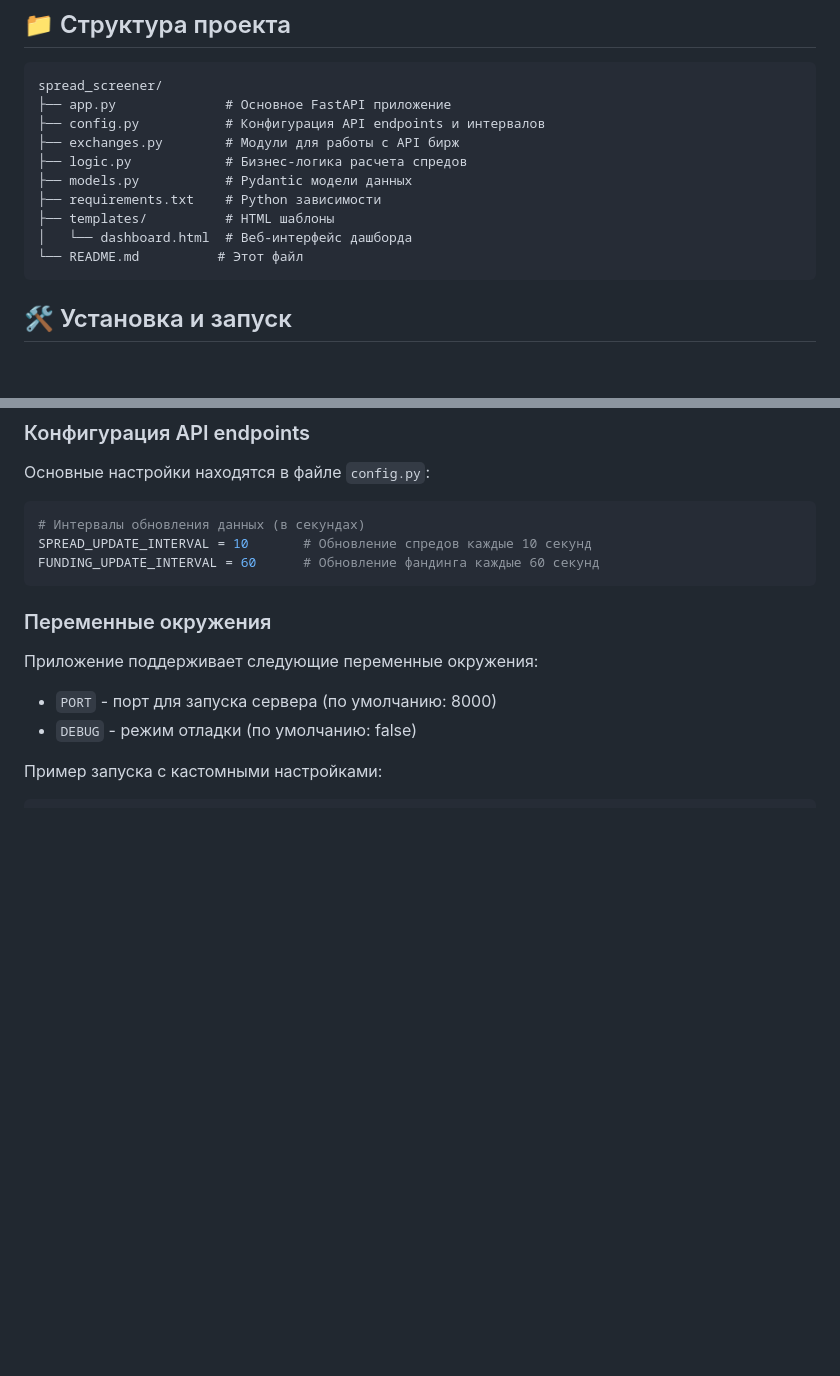
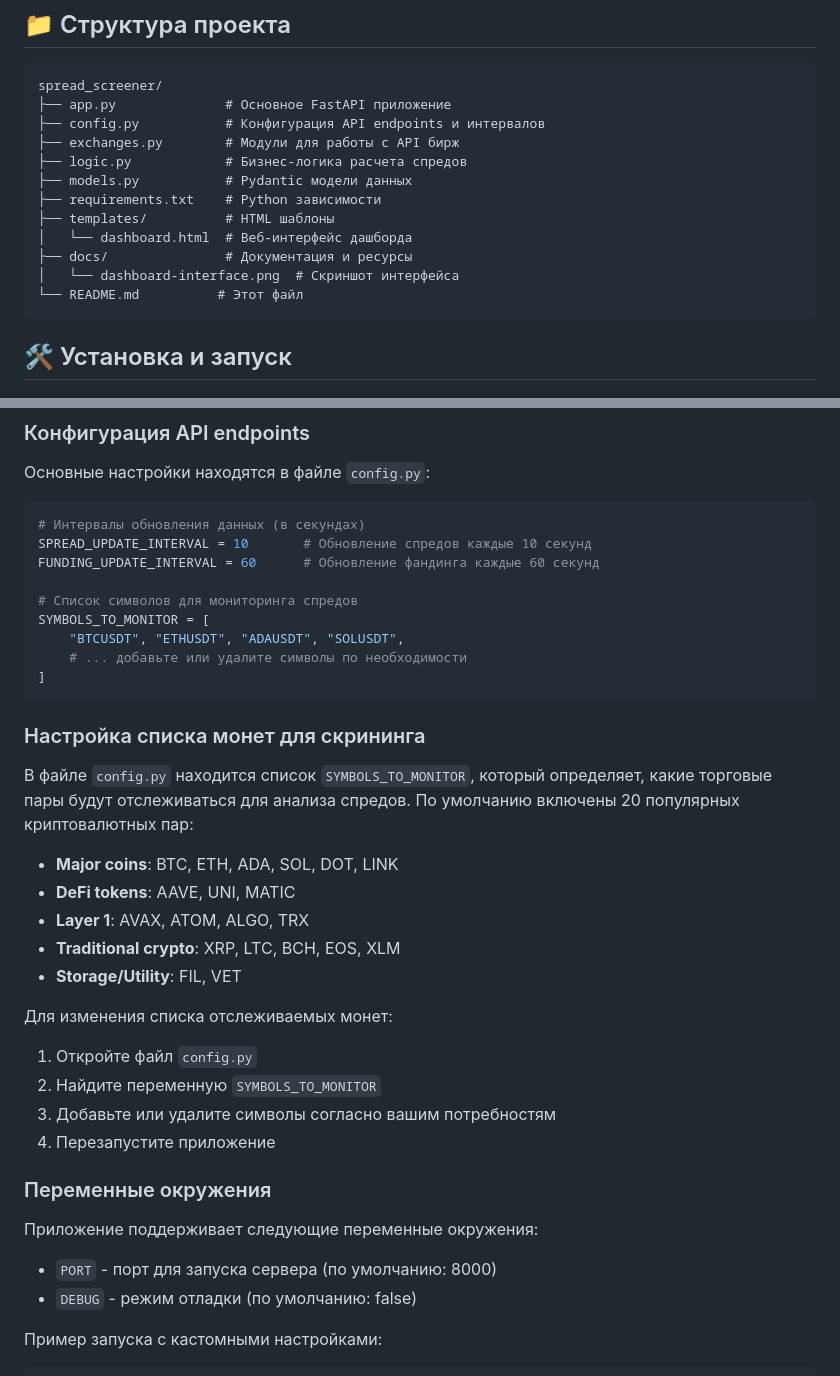
Before and after one commit to monarch-up/spread_screener, a Markdown page: README.md, 2 parts joined by grey strips. Drawn GitHub-style; blank space fills up the shorter version.

````diff
--- a/README.md
+++ b/README.md
@@ -23,6 +43,8 @@ spread_screener/
 ├── requirements.txt    # Python зависимости
 ├── templates/          # HTML шаблоны
 │   └── dashboard.html  # Веб-интерфейс дашборда
+├── docs/               # Документация и ресурсы
+│   └── dashboard-interface.png  # Скриншот интерфейса
 └── README.md          # Этот файл
 ```
 
@@ -90,7 +131,29 @@ spread_screener/
 # Интервалы обновления данных (в секундах)
 SPREAD_UPDATE_INTERVAL = 10       # Обновление спредов каждые 10 секунд
 FUNDING_UPDATE_INTERVAL = 60      # Обновление фандинга каждые 60 секунд
+
+# Список символов для мониторинга спредов
+SYMBOLS_TO_MONITOR = [
+    "BTCUSDT", "ETHUSDT", "ADAUSDT", "SOLUSDT",
+    # ... добавьте или удалите символы по необходимости
+]
 ```
+
+### Настройка списка монет для скрининга
+
+В файле `config.py` находится список `SYMBOLS_TO_MONITOR`, который определяет, какие торговые пары будут отслеживаться для анализа спредов. По умолчанию включены 20 популярных криптовалютных пар:
+
+- **Major coins**: BTC, ETH, ADA, SOL, DOT, LINK
+- **DeFi tokens**: AAVE, UNI, MATIC
+- **Layer 1**: AVAX, ATOM, ALGO, TRX
+- **Traditional crypto**: XRP, LTC, BCH, EOS, XLM
+- **Storage/Utility**: FIL, VET
+
+Для изменения списка отслеживаемых монет:
+1. Откройте файл `config.py`
+2. Найдите переменную `SYMBOLS_TO_MONITOR`
+3. Добавьте или удалите символы согласно вашим потребностям
+4. Перезапустите приложение
 
 ### Переменные окружения
 
````
Also changed, not shown: other parts of README.md (+67 -4 lines), docs/dashboard-interface.png (added), 5 other files.
